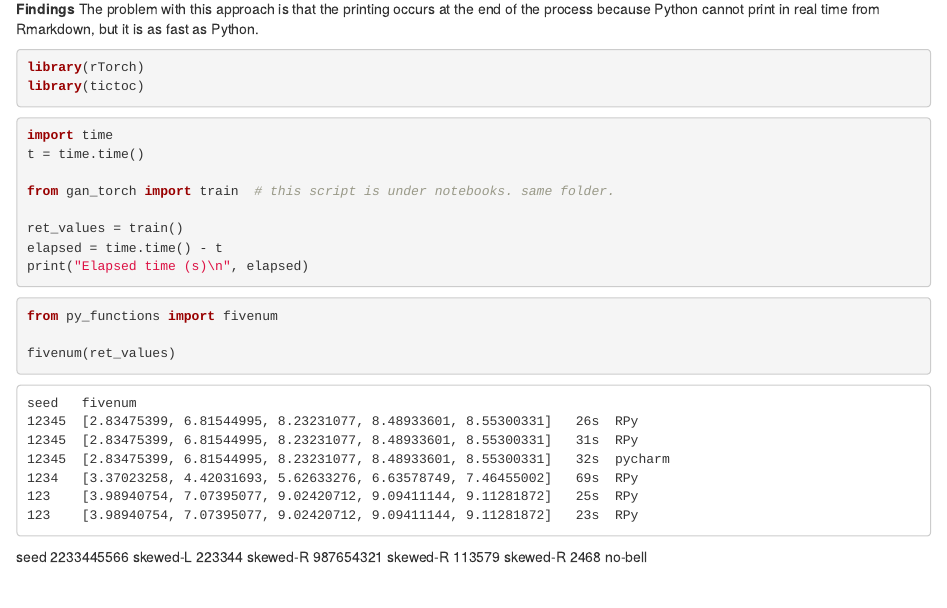
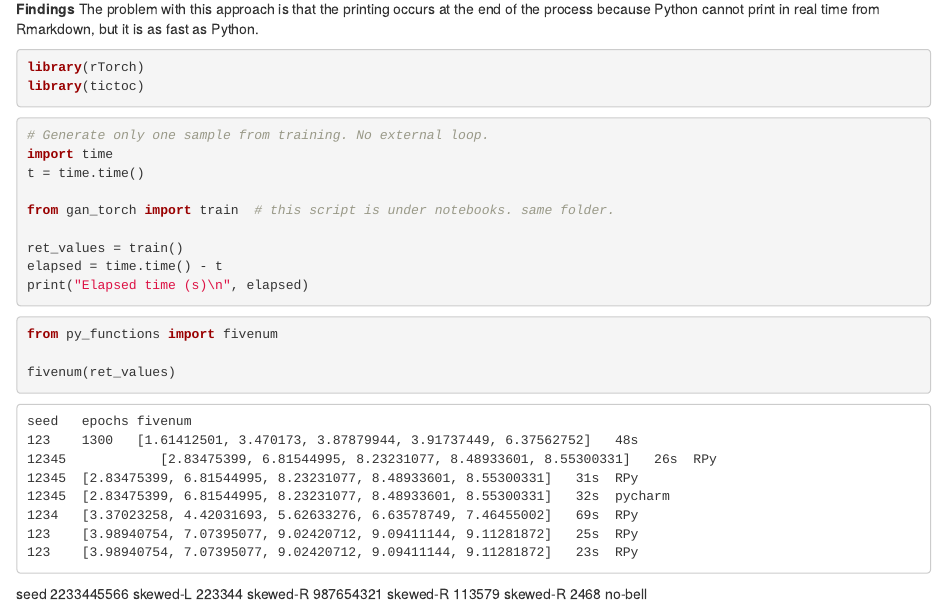
Before and after one commit to f0nzie/gan-rsuite, an R Markdown document (notebooks/2.9011-gan_whole_code.Rmd): the page in a window 1100 px wide, from 160 px down. Rendered offline with R 4.5, knitr and Pandoc, with nearby package versions; the code chunks are not run, so their results and figures are left out.

Commit message:
document

````diff
--- a/notebooks/2.9011-gan_whole_code.Rmd
+++ b/notebooks/2.9011-gan_whole_code.Rmd
@@ -22,6 +22,7 @@ library(tictoc)
 
 
 ```{python}
+# Generate only one sample from training. No external loop.
 import time
 t = time.time()
 
@@ -39,8 +40,9 @@ fivenum(ret_values)
 ```
 
 ```
-seed   fivenum
-12345  [2.83475399, 6.81544995, 8.23231077, 8.48933601, 8.55300331]   26s  RPy
+seed   epochs fivenum
+123    1300   [1.61412501, 3.470173, 3.87879944, 3.91737449, 6.37562752]   48s
+12345            [2.83475399, 6.81544995, 8.23231077, 8.48933601, 8.55300331]   26s  RPy
 12345  [2.83475399, 6.81544995, 8.23231077, 8.48933601, 8.55300331]   31s  RPy
 12345  [2.83475399, 6.81544995, 8.23231077, 8.48933601, 8.55300331]   32s  pycharm
 1234   [3.37023258, 4.42031693, 5.62633276, 6.63578749, 7.46455002]   69s  RPy
````
